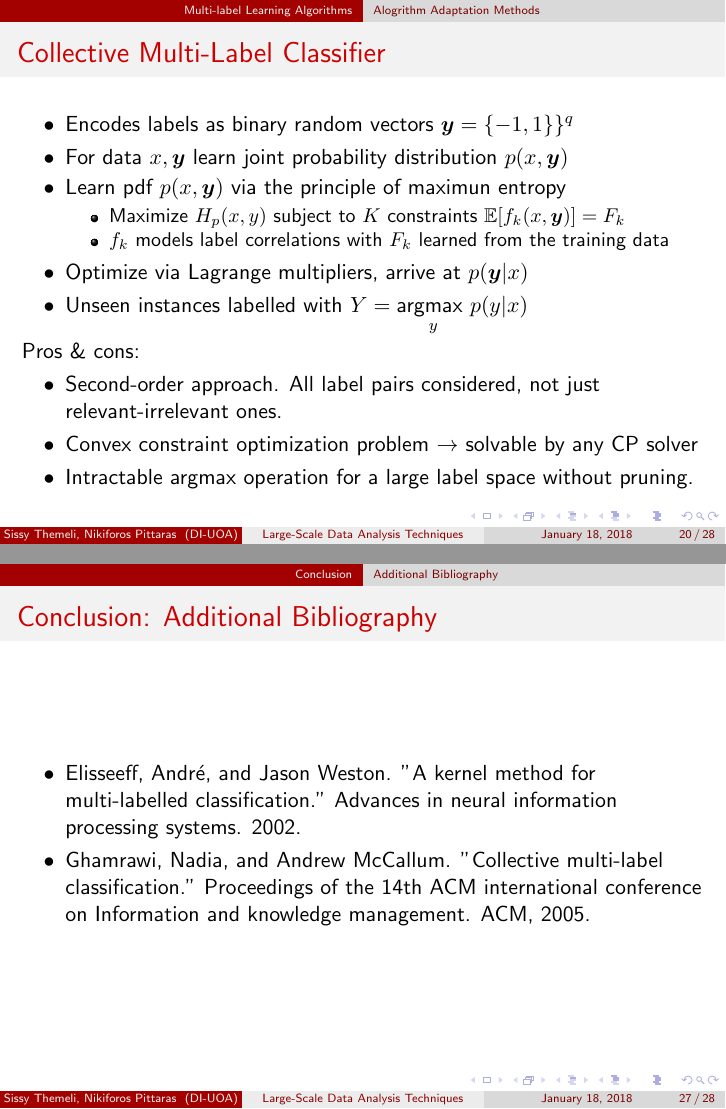
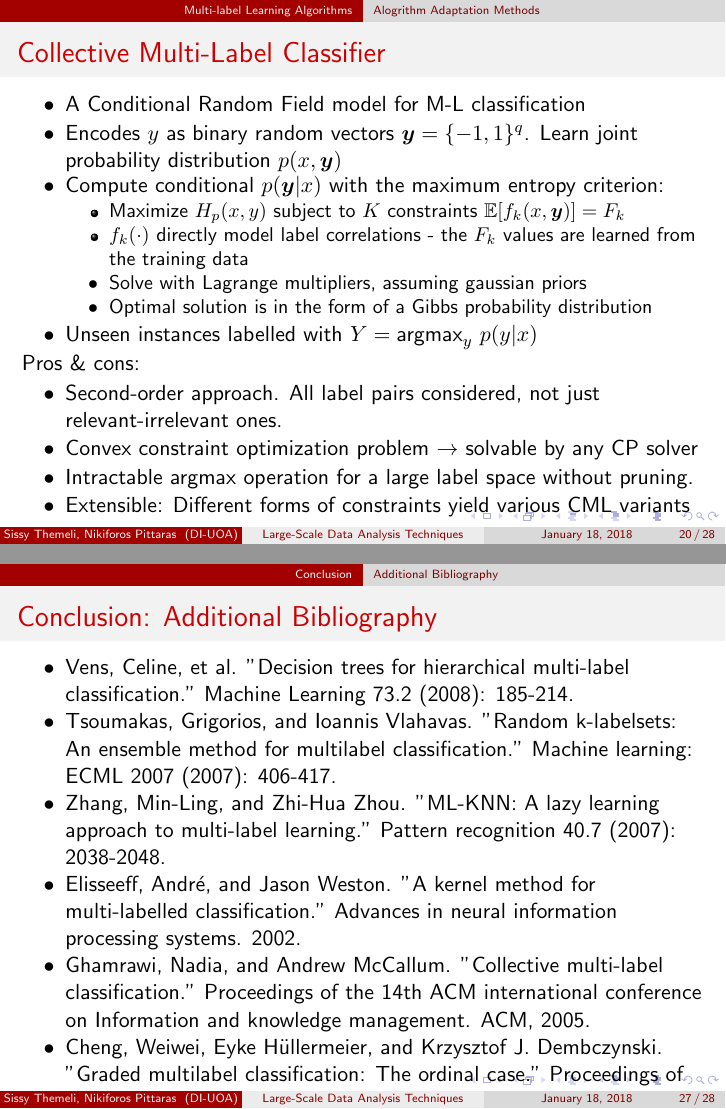
Before and after one commit to cthem/BigDataHomeworks, LaTeX slides (Paper/Presentation/mll_review.tex): pages 20 and 27 of 28, joined at a grey line. Compiled offline with pdfLaTeX.

Commit message:
Update presentation

```diff
--- a/Paper/Presentation/mll_review.tex
+++ b/Paper/Presentation/mll_review.tex
@@ -430,15 +432,18 @@ Pros \& cons:
 \begin{frame}
 \frametitle{Collective Multi-Label Classifier}
 \begin{itemize}
-\item[$\bullet$] Encodes labels as binary random vectors $\bm{y}=\{-1,1\}\}^q$
-\item[$\bullet$] For data $x,\bm{y}$ learn joint probability distribution $p(x,\bm{y})$
-\item[$\bullet$] Learn pdf $p(x,\bm{y})$ via the principle of maximun entropy
+\item[$\bullet$] A Conditional Random Field model for M-L classification
+\item[$\bullet$] Encodes $y$ as binary random vectors $\bm{y}=\{-1,1\}^q$.
+  Learn joint probability distribution $p(x,\bm{y})$
+\item[$\bullet$] Compute conditional $p(\bm{y} | x)$ with the maximum entropy criterion:
   \begin{itemize}
     \item Maximize $H_p(x,y)$ subject to $K$ constraints $\mathbb{E}[f_k(x,\bm{y})] = F_k$
-    \item $f_k$ models label correlations with $F_k$ learned from the training data
+    \item $f_k(\cdot)$ directly model label correlations - the $F_k$ values are learned from the training data
+  \item[$\bullet$] Solve with Lagrange multipliers, assuming gaussian priors
+  \item[$\bullet$] Optimal solution is in the form of a Gibbs probability distribution
   \end{itemize}
-\item[$\bullet$] Optimize via Lagrange multipliers, arrive at $p(\bm{y} | x)$
-\item[$\bullet$] Unseen instances labelled with $Y = \underset{y}{\text{argmax }} p(y | x)$
+%\item[$\bullet$] Unseen instances labelled with $Y = \underset{y}{\text{argmax }} p(y | x)$
+\item[$\bullet$] Unseen instances labelled with $Y = \text{argmax}_y\text{ } p(y | x)$
 \end{itemize}
 Pros \& cons:
 \begin{itemize}
@@ -446,6 +451,7 @@ Pros \& cons:
 \item[$\bullet$] Convex constraint optimization problem $\rightarrow$ solvable by any
   CP solver
 \item[$\bullet$] Intractable $\text{argmax}$ operation for a large label space without pruning.
+\item[$\bullet$] Extensible: Different forms of constraints yield various CML variants
 \end{itemize}
 \end{frame}
 %------------------------------------------------
@@ -543,8 +546,12 @@ Future goals:
 \begin{frame}
 \frametitle{\insertsection : \insertsubsection}
 \begin{itemize}
+\item[$\bullet$] Vens, Celine, et al. "Decision trees for hierarchical multi-label classification." Machine Learning 73.2 (2008): 185-214.
+\item[$\bullet$] Tsoumakas, Grigorios, and Ioannis Vlahavas. "Random k-labelsets: An ensemble method for multilabel classification." Machine learning: ECML 2007 (2007): 406-417.
+\item[$\bullet$] Zhang, Min-Ling, and Zhi-Hua Zhou. "ML-KNN: A lazy learning approach to multi-label learning." Pattern recognition 40.7 (2007): 2038-2048.
 \item[$\bullet$] Elisseeff, André, and Jason Weston. "A kernel method for multi-labelled classification." Advances in neural information processing systems. 2002.
 \item[$\bullet$]  Ghamrawi, Nadia, and Andrew McCallum. "Collective multi-label classification." Proceedings of the 14th ACM international conference on Information and knowledge management. ACM, 2005.
+\item[$\bullet$]  Cheng, Weiwei, Eyke Hüllermeier, and Krzysztof J. Dembczynski. "Graded multilabel classification: The ordinal case." Proceedings of the 27th international conference on machine learning (ICML-10). 2010.
 \end{itemize}
 \end{frame}
 %------------------------------------------------
```
Also changed, not shown: Paper/Presentation/mll_review.tex (35 more changed lines).
